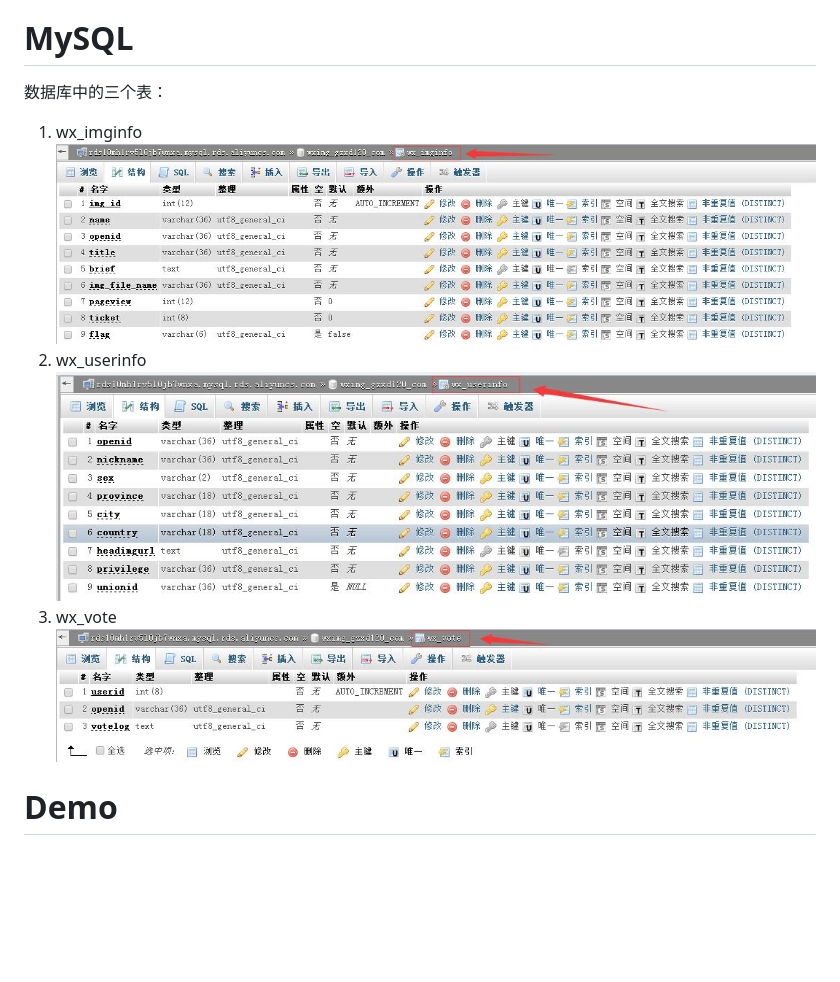
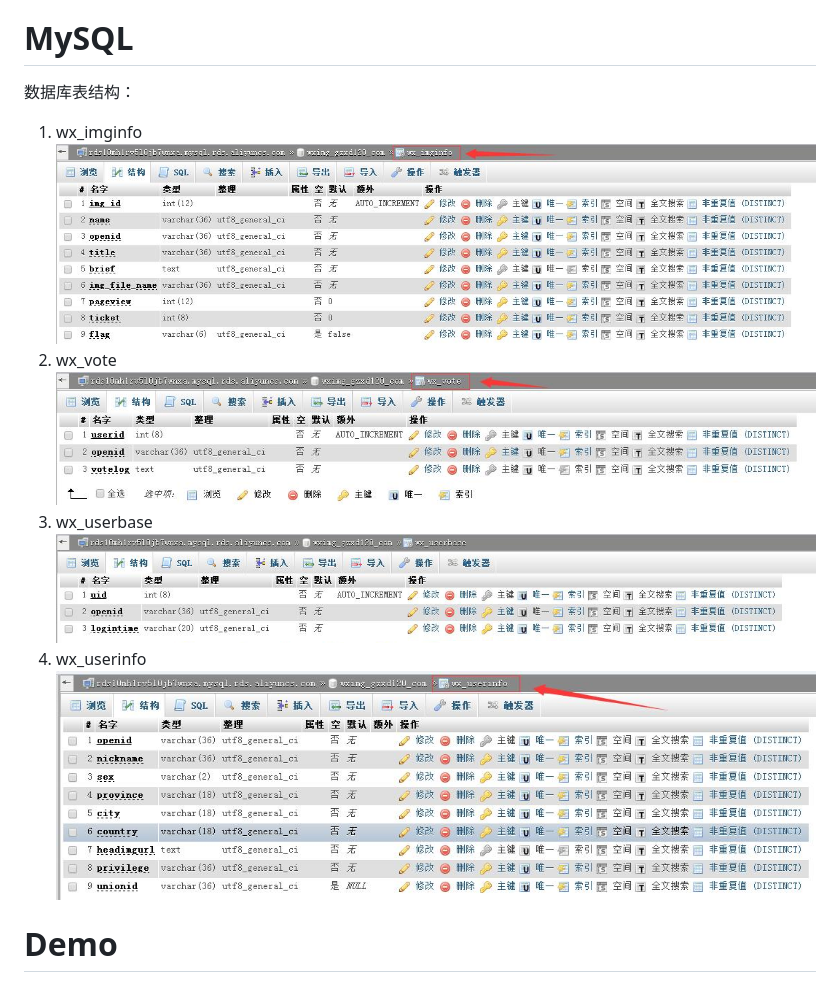
Before and after one commit to 15775979058/wechatImg, a Markdown page: README.md, the part around the change. GitHub-like rendering; pictures changed too: src/wx_userbase.jpg (added); blank space fills up the shorter version.

```diff
--- a/README.md
+++ b/README.md
@@ -19,14 +19,16 @@
 9. 使用JQuery向服务器提交ajax投票请求
 
 # MySQL #
-数据库中的三个表：
+数据库表结构：
 
 1. wx_imginfo
 ![](./src/wx_imginfo.jpg)
-2. wx_userinfo
+2. wx_vote
+![](./src/wx_vote.jpg)
+3. wx_userbase
+![](./src/wx_userbase.jpg)
+4. wx_userinfo
 ![](./src/wx_userinfo.jpg)
-3. wx_vote
-![](./src/wx_vote.jpg)
 
 # Demo #
 本项目主要为微信网页开发，Demo只能在微信客户端中打开
```
